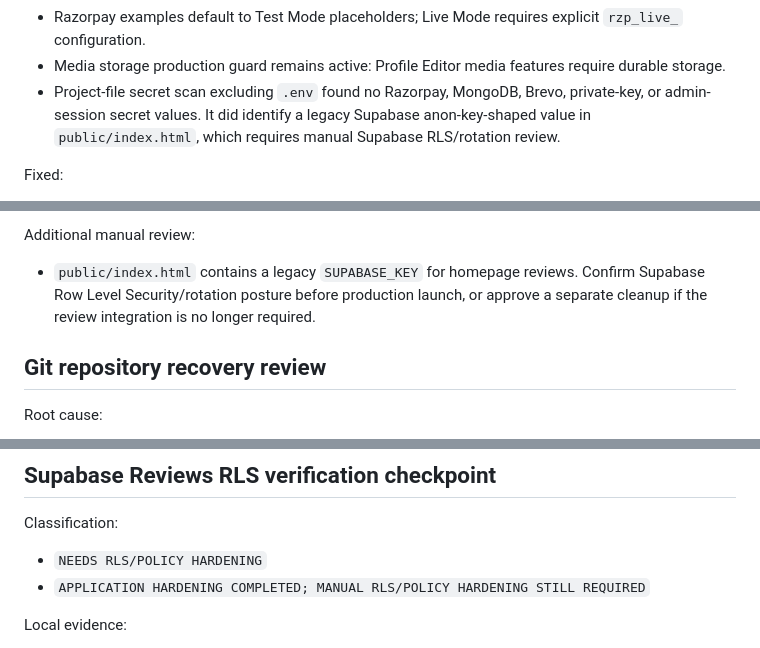
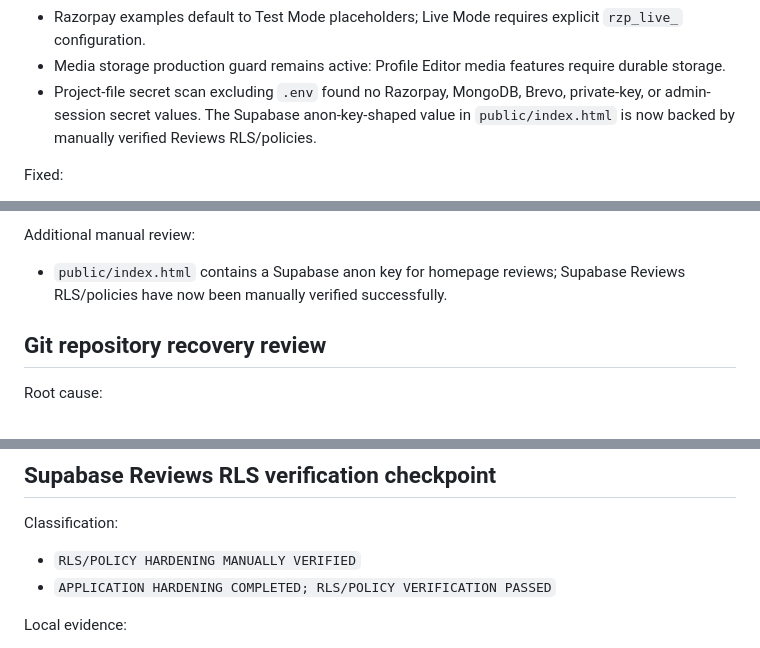
Before and after one commit to vasukinfc/vasuki-nfc-v4-production, a Markdown page: FINAL_READINESS.md, 3 parts joined by grey strips. Rendered like a GitHub page.

```diff
--- a/FINAL_READINESS.md
+++ b/FINAL_READINESS.md
@@ -63,7 +63,7 @@ Passed:
 - Brevo/API and SMTP variable names are documented without secret values.
 - Razorpay examples default to Test Mode placeholders; Live Mode requires explicit `rzp_live_` configuration.
 - Media storage production guard remains active: Profile Editor media features require durable storage.
-- Project-file secret scan excluding `.env` found no Razorpay, MongoDB, Brevo, private-key, or admin-session secret values. It did identify a legacy Supabase anon-key-shaped value in `public/index.html`, which requires manual Supabase RLS/rotation review.
+- Project-file secret scan excluding `.env` found no Razorpay, MongoDB, Brevo, private-key, or admin-session secret values. The Supabase anon-key-shaped value in `public/index.html` is now backed by manually verified Reviews RLS/policies.
 
 Fixed:
 
@@ -175,7 +175,7 @@ Post-deployment smoke checklist for the Render staging URL:
 
 Additional manual review:
 
-- `public/index.html` contains a legacy `SUPABASE_KEY` for homepage reviews. Confirm Supabase Row Level Security/rotation posture before production launch, or approve a separate cleanup if the review integration is no longer required.
+- `public/index.html` contains a Supabase anon key for homepage reviews; Supabase Reviews RLS/policies have now been manually verified successfully.
 
 ## Git repository recovery review
 
@@ -234,8 +234,8 @@ Recommended production action:
 
 Classification:
 
-- `NEEDS RLS/POLICY HARDENING`
-- `APPLICATION HARDENING COMPLETED; MANUAL RLS/POLICY HARDENING STILL REQUIRED`
+- `RLS/POLICY HARDENING MANUALLY VERIFIED`
+- `APPLICATION HARDENING COMPLETED; RLS/POLICY VERIFICATION PASSED`
 
 Local evidence:
 
```
Also changed, not shown: other parts of FINAL_READINESS.md (+28 -10 lines), FINAL_TEST_REPORT.md (+31 -13 lines), RELEASE_BLOCKERS.md (+22 -8 lines).
